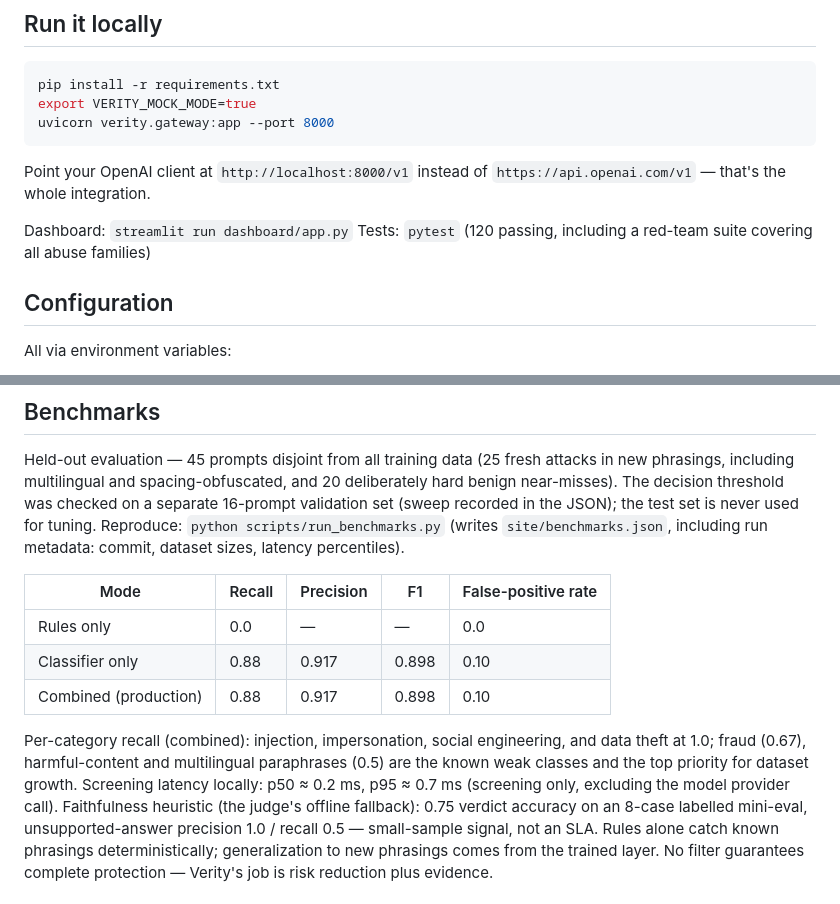
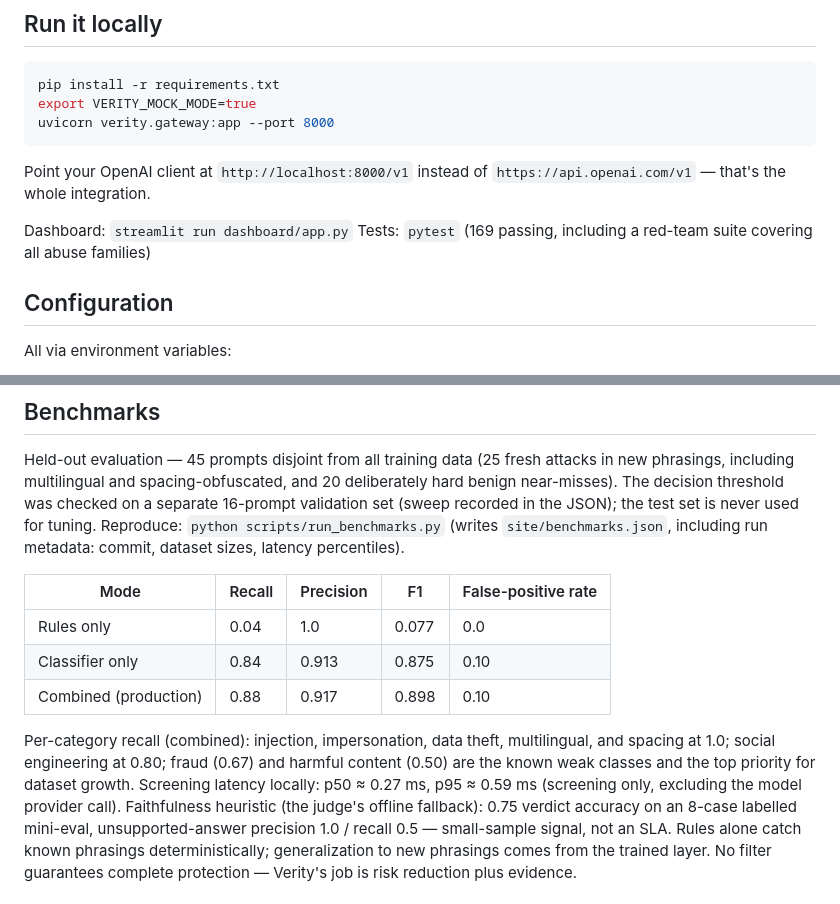
Before and after one commit to KARTIKEYSINGH009/verity, a Markdown page: README.md, 2 parts joined by grey strips. Rendered like a GitHub page.

Commit message:
README: correct benchmark table (classifier-only 0.84/0.913, rules 0.04), categories, latency, 169 tests

```diff
--- a/README.md
+++ b/README.md
@@ -112,7 +112,7 @@ Point your OpenAI client at `http://localhost:8000/v1` instead of
 `https://api.openai.com/v1` — that's the whole integration.
 
 Dashboard: `streamlit run dashboard/app.py`
-Tests: `pytest` (120 passing, including a red-team suite covering all abuse families)
+Tests: `pytest` (169 passing, including a red-team suite covering all abuse families)
 
 ## Configuration
 
@@ -207,15 +207,15 @@ including run metadata: commit, dataset sizes, latency percentiles).
 
 | Mode | Recall | Precision | F1 | False-positive rate |
 | --- | --- | --- | --- | --- |
-| Rules only | 0.0 | — | — | 0.0 |
-| Classifier only | 0.88 | 0.917 | 0.898 | 0.10 |
+| Rules only | 0.04 | 1.0 | 0.077 | 0.0 |
+| Classifier only | 0.84 | 0.913 | 0.875 | 0.10 |
 | Combined (production) | 0.88 | 0.917 | 0.898 | 0.10 |
 
-Per-category recall (combined): injection, impersonation, social
-engineering, and data theft at 1.0; fraud (0.67), harmful-content and
-multilingual paraphrases (0.5) are the known weak classes and the top
-priority for dataset growth.
-Screening latency locally: p50 ≈ 0.2 ms, p95 ≈ 0.7 ms (screening only,
+Per-category recall (combined): injection, impersonation, data
+theft, multilingual, and spacing at 1.0; social engineering at 0.80;
+fraud (0.67) and harmful content (0.50) are the known weak classes and
+the top priority for dataset growth.
+Screening latency locally: p50 ≈ 0.27 ms, p95 ≈ 0.59 ms (screening only,
 excluding the model provider call). Faithfulness heuristic (the judge's
 offline fallback): 0.75 verdict accuracy on an 8-case labelled mini-eval,
 unsupported-answer precision 1.0 / recall 0.5 — small-sample signal, not
```
Also changed, not shown: deephat-test-2026-10-21.md (added, +76 -0 lines).
